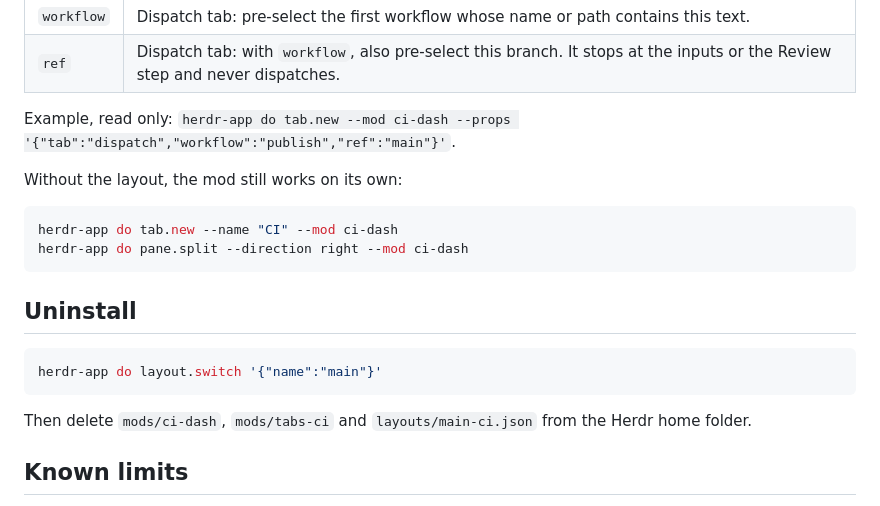
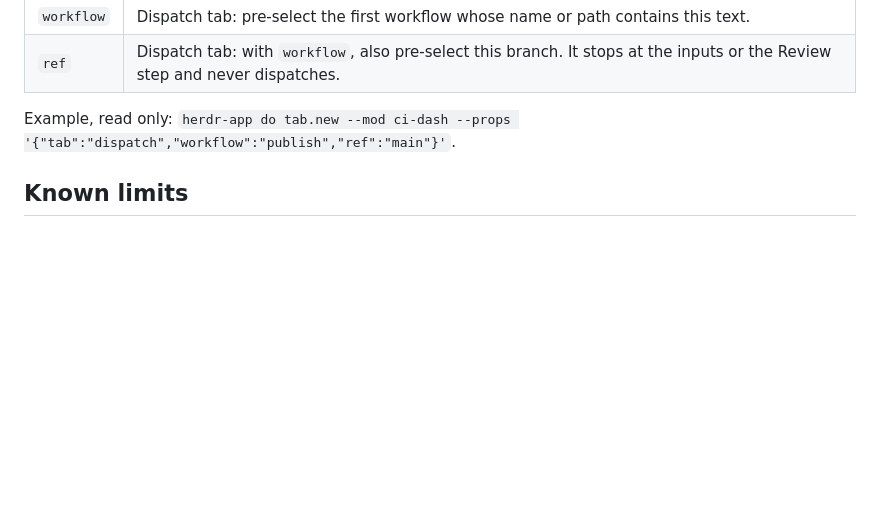
Before and after one commit to dougcunha/herdr-plugins, a Markdown page: ci-dash-app/README.md, the part around one of its changes. Rendered like a GitHub page; blank space fills up the shorter version.

````diff
--- a/ci-dash-app/README.md
+++ b/ci-dash-app/README.md
@@ -88,22 +83,6 @@ Props of the block (or of `tab.new --props`) are read once when the mod starts:
 
 Example, read only: `herdr-app do tab.new --mod ci-dash --props '{"tab":"dispatch","workflow":"publish","ref":"main"}'`.
 
-Without the layout, the mod still works on its own:
-
-```sh
-herdr-app do tab.new --name "CI" --mod ci-dash
-herdr-app do pane.split --direction right --mod ci-dash
-```
-
-## Uninstall
-
-```sh
-herdr-app do layout.switch '{"name":"main"}'
-```
-
-Then delete `mods/ci-dash`, `mods/tabs-ci` and `layouts/main-ci.json` from the
-Herdr home folder.
-
 ## Known limits
 
 - `exec` allows 30 s per call, so a download of a very large artifact can
````
Also changed, not shown: other parts of ci-dash-app/README.md (+35 -40 lines), ci-dash-app-panel/README.md (added, +60 -0 lines), ci-dash-app/RECIPE.md (added, +79 -0 lines), ci-dash-app/preview.png (added), 16 other files.
